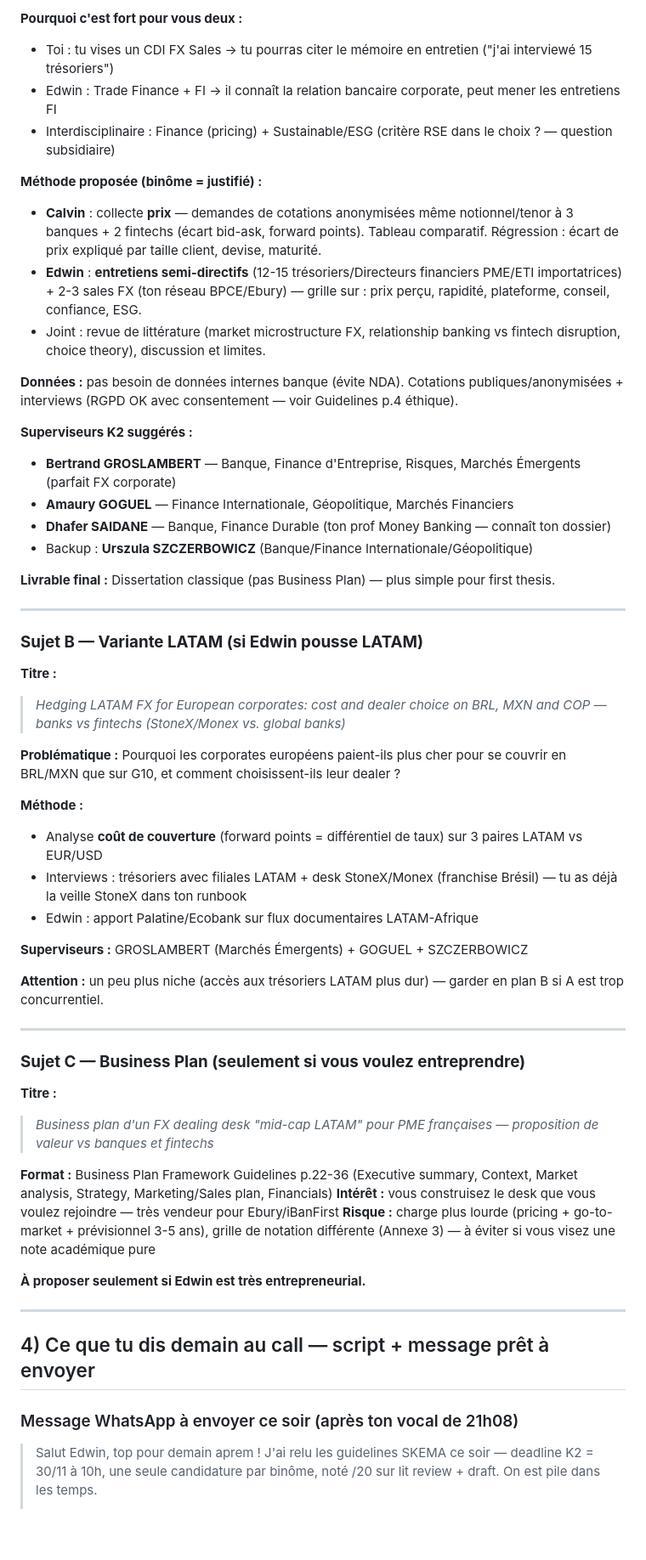
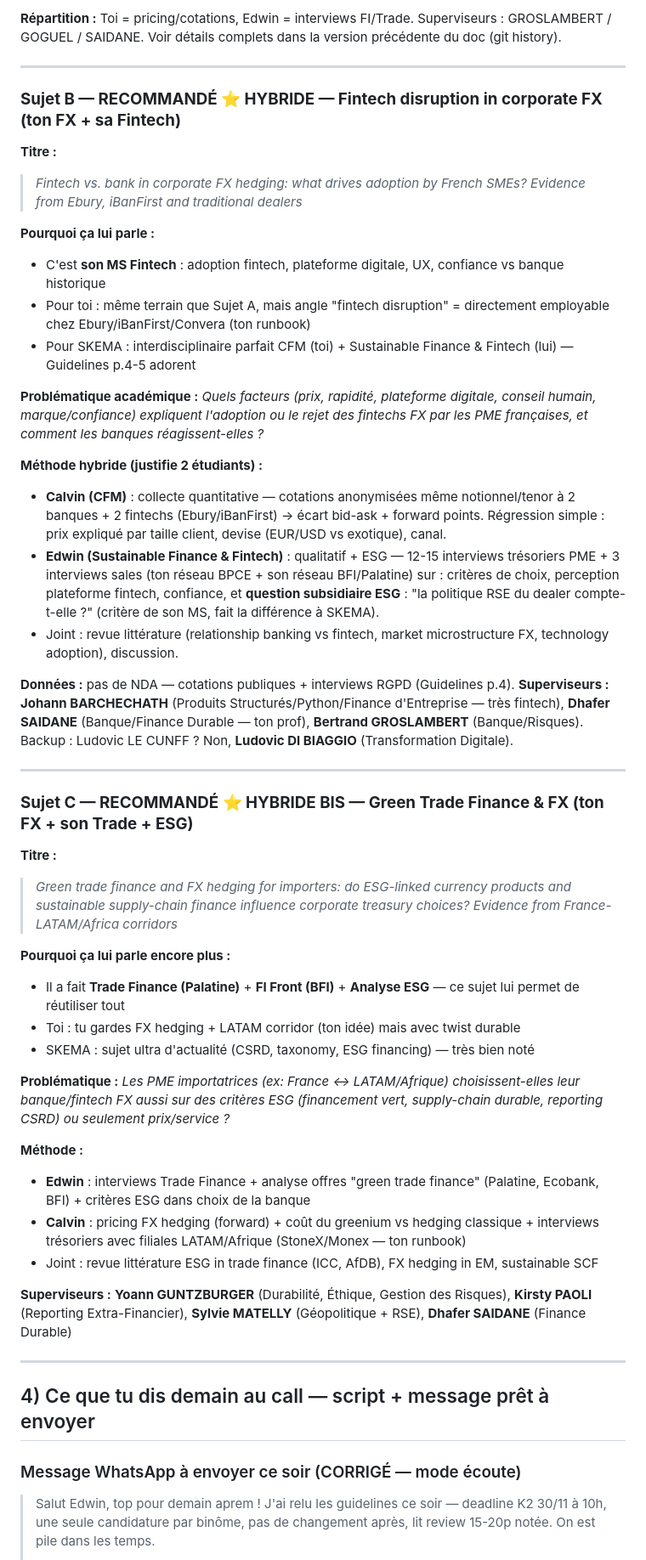
Before and after one commit to Calvin29990/SKEMA-FRONT, a Markdown page: memoire/PROPOSITION-BINOME-EDWIN-ZINSOU.md, the part around one of its changes. Shown at 85% size. GitHub-like rendering; blank space fills up the shorter version.

Commit message:
fix(memoire): clarifie FX = sujet Calvin, ajoute 2 sujets hybrides Sustainable/Fintech pour Edwin + script découverte
Co-authored-by: arena-agent <297053741+arena-agent@users.noreply.github.com>

```diff
--- a/memoire/PROPOSITION-BINOME-EDWIN-ZINSOU.md
+++ b/memoire/PROPOSITION-BINOME-EDWIN-ZINSOU.md
@@ -61,58 +62,54 @@ Chaque proposition respecte : question originale, revue de littérature 15-20p f
 
-**Pourquoi c'est fort pour vous deux :**
-- Toi : tu vises un CDI FX Sales → tu pourras citer le mémoire en entretien ("j'ai interviewé 15 trésoriers")
-- Edwin : Trade Finance + FI → il connaît la relation bancaire corporate, peut mener les entretiens FI
-- Interdisciplinaire : Finance (pricing) + Sustainable/ESG (critère RSE dans le choix ? — question subsidiaire)
-
-**Méthode proposée (binôme = justifié) :**
-- **Calvin** : collecte **prix** — demandes de cotations anonymisées même notionnel/tenor à 3 banques + 2 fintechs (écart bid-ask, forward points). Tableau comparatif. Régression : écart de prix expliqué par taille client, devise, maturité.
-- **Edwin** : **entretiens semi-directifs** (12-15 trésoriers/Directeurs financiers PME/ETI importatrices) + 2-3 sales FX (ton réseau BPCE/Ebury) — grille sur : prix perçu, rapidité, plateforme, conseil, confiance, ESG.
-- Joint : revue de littérature (market microstructure FX, relationship banking vs fintech disruption, choice theory), discussion et limites.
-
-**Données :** pas besoin de données internes banque (évite NDA). Cotations publiques/anonymisées + interviews (RGPD OK avec consentement — voir Guidelines p.4 éthique).
-
-**Superviseurs K2 suggérés :**
-- **Bertrand GROSLAMBERT** — Banque, Finance d'Entreprise, Risques, Marchés Émergents (parfait FX corporate)
-- **Amaury GOGUEL** — Finance Internationale, Géopolitique, Marchés Financiers
-- **Dhafer SAIDANE** — Banque, Finance Durable (ton prof Money Banking — connaît ton dossier)
-- Backup : **Urszula SZCZERBOWICZ** (Banque/Finance Internationale/Géopolitique)
-
-**Livrable final :** Dissertation classique (pas Business Plan) — plus simple pour first thesis.
+**Répartition :** Toi = pricing/cotations, Edwin = interviews FI/Trade. Superviseurs : GROSLAMBERT / GOGUEL / SAIDANE. Voir détails complets dans la version précédente du doc (git history).
 
 ---
 
-### **Sujet B — Variante LATAM (si Edwin pousse LATAM)**
+### **Sujet B — RECOMMANDÉ ⭐ HYBRIDE — Fintech disruption in corporate FX (ton FX + sa Fintech)**
 **Titre :**
-> *Hedging LATAM FX for European corporates: cost and dealer choice on BRL, MXN and COP — banks vs fintechs (StoneX/Monex vs. global banks)*
+> *Fintech vs. bank in corporate FX hedging: what drives adoption by French SMEs? Evidence from Ebury, iBanFirst and traditional dealers*
 
-**Problématique :** Pourquoi les corporates européens paient-ils plus cher pour se couvrir en BRL/MXN que sur G10, et comment choisissent-ils leur dealer ?
+**Pourquoi ça lui parle :**
+- C'est **son MS Fintech** : adoption fintech, plateforme digitale, UX, confiance vs banque historique
+- Pour toi : même terrain que Sujet A, mais angle "fintech disruption" = directement employable chez Ebury/iBanFirst/Convera (ton runbook)
+- Pour SKEMA : interdisciplinaire parfait CFM (toi) + Sustainable Finance & Fintech (lui) — Guidelines p.4-5 adorent
 
-**Méthode :**
-- Analyse **coût de couverture** (forward points = différentiel de taux) sur 3 paires LATAM vs EUR/USD
-- Interviews : trésoriers avec filiales LATAM + desk StoneX/Monex (franchise Brésil) — tu as déjà la veille StoneX dans ton runbook
-- Edwin : apport Palatine/Ecobank sur flux documentaires LATAM-Afrique
+**Problématique académique :**
+*Quels facteurs (prix, rapidité, plateforme digitale, conseil humain, marque/confiance) expliquent l'adoption ou le rejet des fintechs FX par les PME françaises, et comment les banques réagissent-elles ?*
 
-**Superviseurs :** GROSLAMBERT (Marchés Émergents) + GOGUEL + SZCZERBOWICZ
+**Méthode hybride (justifie 2 étudiants) :**
+- **Calvin (CFM)** : collecte quantitative — cotations anonymisées même notionnel/tenor à 2 banques + 2 fintechs (Ebury/iBanFirst) → écart bid-ask + forward points. Régression simple : prix expliqué par taille client, devise (EUR/USD vs exotique), canal.
+- **Edwin (Sustainable Finance & Fintech)** : qualitatif + ESG — 12-15 interviews trésoriers PME + 3 interviews sales (ton réseau BPCE + son réseau BFI/Palatine) sur : critères de choix, perception plateforme fintech, confiance, et **question subsidiaire ESG** : "la politique RSE du dealer compte-t-elle ?" (critère de son MS, fait la différence à SKEMA).
+- Joint : revue littérature (relationship banking vs fintech, market microstructure FX, technology adoption), discussion.
 
-**Attention :** un peu plus niche (accès aux trésoriers LATAM plus dur) — garder en plan B si A est trop concurrentiel.
+**Données :** pas de NDA — cotations publiques + interviews RGPD (Guidelines p.4).
+**Superviseurs :** **Johann BARCHECHATH** (Produits Structurés/Python/Finance d'Entreprise — très fintech), **Dhafer SAIDANE** (Banque/Finance Durable — ton prof), **Bertrand GROSLAMBERT** (Banque/Risques). Backup : Ludovic LE CUNFF ? Non, **Ludovic DI BIAGGIO** (Transformation Digitale).
 
 ---
 
-### **Sujet C — Business Plan (seulement si vous voulez entreprendre)**
+### **Sujet C — RECOMMANDÉ ⭐ HYBRIDE BIS — Green Trade Finance & FX (ton FX + son Trade + ESG)**
 **Titre :**
-> *Business plan d'un FX dealing desk "mid-cap LATAM" pour PME françaises — proposition de valeur vs banques et fintechs*
+> *Green trade finance and FX hedging for importers: do ESG-linked currency products and sustainable supply-chain finance influence corporate treasury choices? Evidence from France-LATAM/Africa corridors*
 
-**Format :** Business Plan Framework Guidelines p.22-36 (Executive summary, Context, Market analysis, Strategy, Marketing/Sales plan, Financials)
-**Intérêt :** vous construisez le desk que vous voulez rejoindre — très vendeur pour Ebury/iBanFirst
-**Risque :** charge plus lourde (pricing + go-to-market + prévisionnel 3-5 ans), grille de notation différente (Annexe 3) — à éviter si vous visez une note académique pure
+**Pourquoi ça lui parle encore plus :**
+- Il a fait **Trade Finance (Palatine)** + **FI Front (BFI)** + **Analyse ESG** — ce sujet lui permet de réutiliser tout
+- Toi : tu gardes FX hedging + LATAM corridor (ton idée) mais avec twist durable
+- SKEMA : sujet ultra d'actualité (CSRD, taxonomy, ESG financing) — très bien noté
 
-**À proposer seulement si Edwin est très entrepreneurial.**
+**Problématique :**
+*Les PME importatrices (ex: France ↔ LATAM/Afrique) choisissent-elles leur banque/fintech FX aussi sur des critères ESG (financement vert, supply-chain durable, reporting CSRD) ou seulement prix/service ?*
+
+**Méthode :**
+- **Edwin** : interviews Trade Finance + analyse offres "green trade finance" (Palatine, Ecobank, BFI) + critères ESG dans choix de la banque
+- **Calvin** : pricing FX hedging (forward) + coût du greenium vs hedging classique + interviews trésoriers avec filiales LATAM/Afrique (StoneX/Monex — ton runbook)
+- Joint : revue littérature ESG in trade finance (ICC, AfDB), FX hedging in EM, sustainable SCF
+
+**Superviseurs :** **Yoann GUNTZBURGER** (Durabilité, Éthique, Gestion des Risques), **Kirsty PAOLI** (Reporting Extra-Financier), **Sylvie MATELLY** (Géopolitique + RSE), **Dhafer SAIDANE** (Finance Durable)
 
 ---
 
 ## 4) Ce que tu dis demain au call — script + message prêt à envoyer
 
-### Message WhatsApp à envoyer ce soir (après ton vocal de 21h08)
+### Message WhatsApp à envoyer ce soir (CORRIGÉ — mode écoute)
 
-> Salut Edwin, top pour demain aprem ! J'ai relu les guidelines SKEMA ce soir — deadline K2 = 30/11 à 10h, une seule candidature par binôme, noté /20 sur lit review + draft. On est pile dans les temps.
+> Salut Edwin, top pour demain aprem ! J'ai relu les guidelines ce soir — deadline K2 30/11 à 10h, une seule candidature par binôme, pas de changement après, lit review 15-20p notée. On est pile dans les temps.
 >
```
Also changed, not shown: other parts of memoire/PROPOSITION-BINOME-EDWIN-ZINSOU.md (+27 -26 lines).
